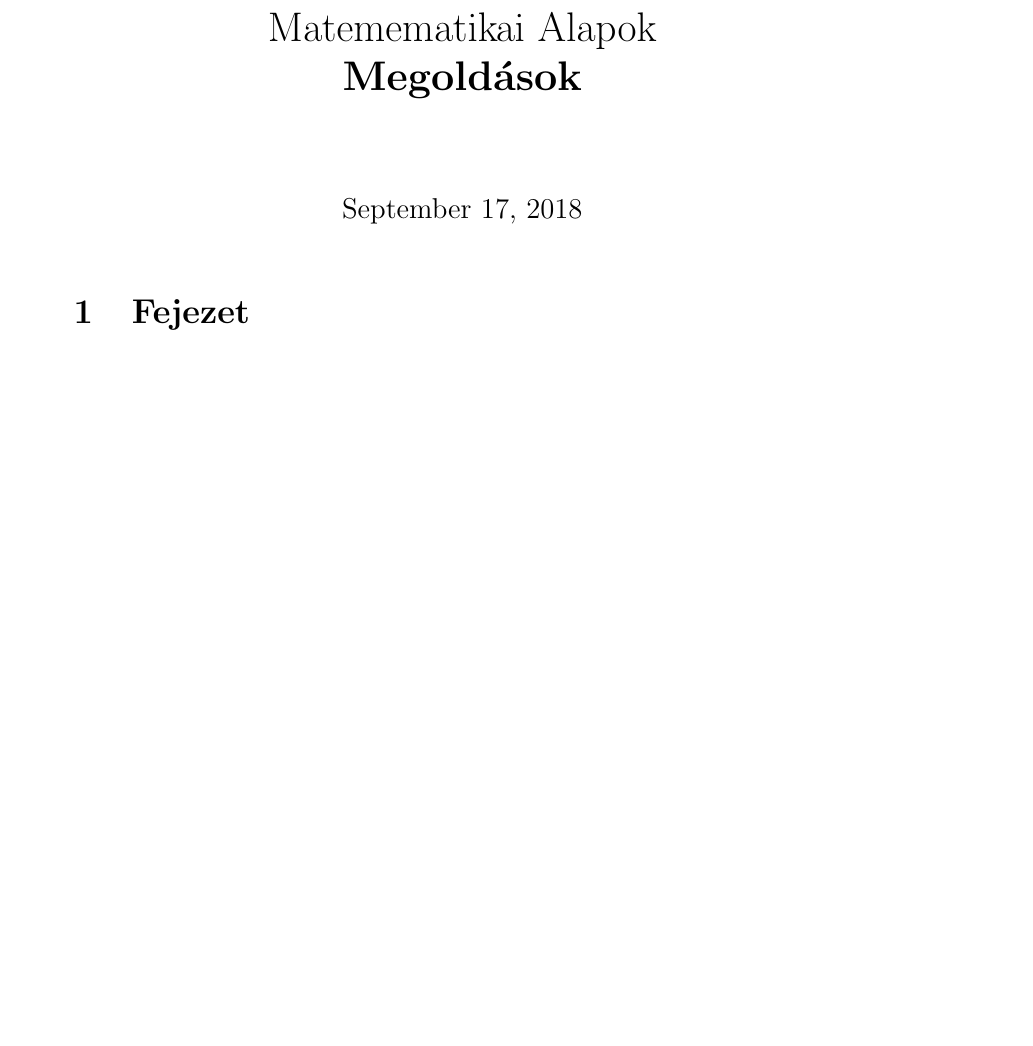
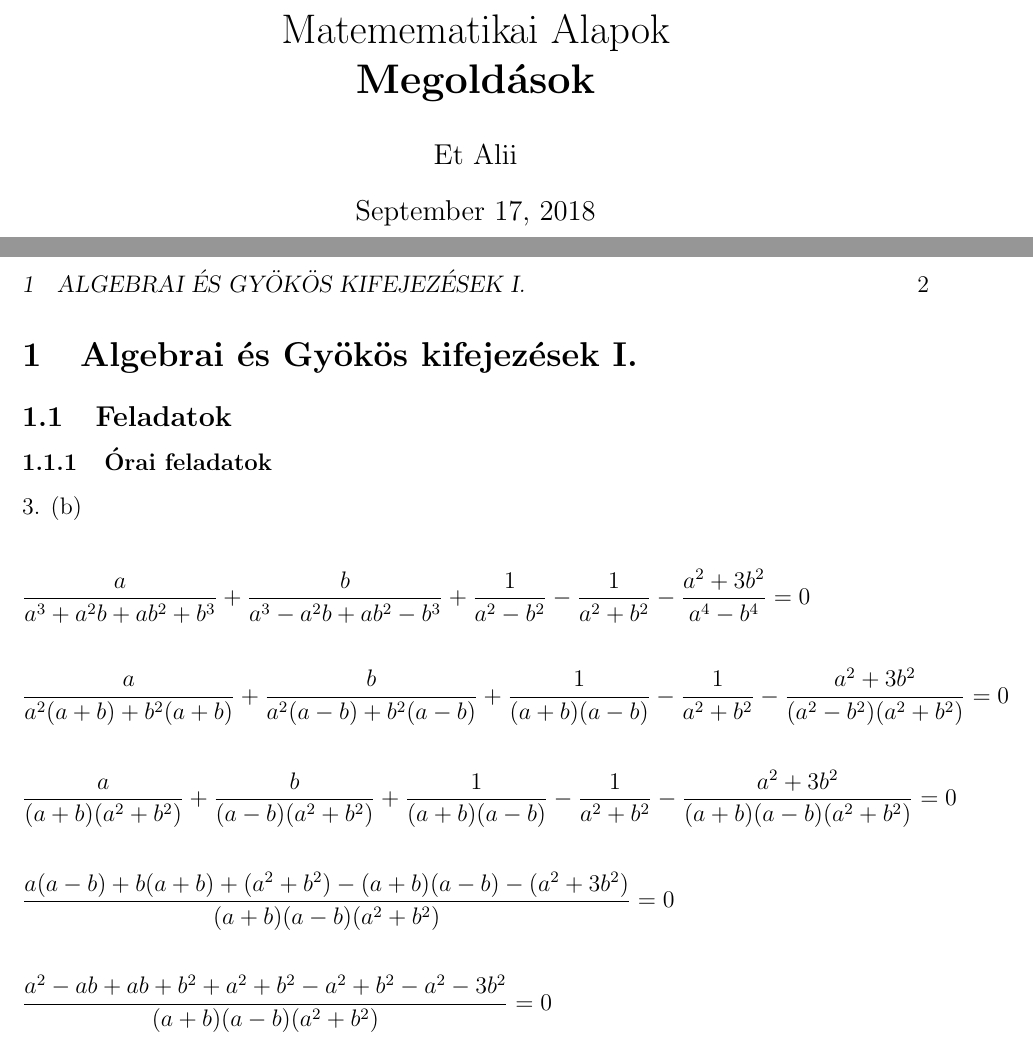
Before and after one commit to szenadam/csifz-matalap-megoldasok, a LaTeX document (matalap-megoldasok.tex): part of the page before the commit and two parts of pages 1 and 2 of 2 after it, the two joined at a grey line, cut so that both start at the same text, the shorter picture padded with empty space. Compiled offline with pdfLaTeX.

Commit message:
1.2.1-ből 3. (b) hozzáadva

```diff
--- a/matalap-megoldasok.tex
+++ b/matalap-megoldasok.tex
@@ -2 +6,2 @@
 
+\author{Et Alii}
@@ -4,8 +8,26 @@
 \pagestyle{headings}
 
 \title{Matemematikai Alapok \\ \textbf{Megoldások}}
+
 \begin{document}
 \maketitle
+\newpage
 
-\section{Fejezet}
+\section{Algebrai és Gyökös kifejezések I.}
+\subsection{Feladatok}
+\subsubsection{Órai feladatok}
+3. (b)
+
+\begin{flalign*}
+  & \frac{a}{a^3+a^2b+ab^2+b^3} + \frac{b}{a^3-a^2b+ab^2-b^3} + \frac{1}{a^2-b^2} - \frac{1}{a^2+b^2} - \frac{a^2+3b^2}{a^4-b^4} = 0  \\\\
+  & \frac{a}{a^2(a+b)+b^2(a+b)} + \frac{b}{a^2(a-b)+b^2(a-b)} + \frac{1}{(a+b)(a-b)} - \frac{1}{a^2+b^2} - \frac{a^2+3b^2}{(a^2-b^2)(a^2+b^2)} = 0 \\\\
+  & \frac{a}{(a+b)(a^2+b^2)} + \frac{b}{(a-b)(a^2+b^2)} + \frac{1}{(a+b)(a-b)} - \frac{1}{a^2+b^2} - \frac{a^2+3b^2}{(a+b)(a-b)(a^2+b^2)} = 0 \\\\
+  & \frac{a(a-b)+b(a+b)+(a^2+b^2)-(a+b)(a-b)-(a^2+3b^2)}{(a+b)(a-b)(a^2+b^2)} = 0 \\\\
+  & \frac{a^2-ab+ab+b^2+a^2+b^2-a^2+b^2-a^2-3b^2}{(a+b)(a-b)(a^2+b^2)} = 0
+\end{flalign*}
+% $$ \frac{a}{a^3+a^2b+ab^2+b^3} + \frac{b}{a^3-a^2b+ab^2-b^3} + \frac{1}{a^2-b^2} - \frac{1}{a^2+b^2} - \frac{a^2+3b^2}{a^4-b^4} = 0 $$
+% $$ \frac{a}{a^2(a+b)+b^2(a+b)} + \frac{b}{a^2(a-b)+b^2(a-b)} + \frac{1}{(a+b)(a-b)} - \frac{1}{a^2+b^2} - \frac{a^2+3b^2}{(a^2-b^2)(a^2+b^2)} = 0 $$
+% $$ \frac{a}{(a+b)(a^2+b^2)} + \frac{b}{(a-b)(a^2+b^2)} + \frac{1}{(a+b)(a-b)} - \frac{1}{a^2+b^2} - \frac{a^2+3b^2}{(a+b)(a-b)(a^2+b^2)} = 0 $$
+% $$ \frac{a(a-b)+b(a+b)+(a^2+b^2)-(a+b)(a-b)-(a^2+3b^2)}{(a+b)(a-b)(a^2+b^2)} = 0$$
+% $$ \frac{a^2-ab+ab+b^2+a^2+b^2-a^2+b^2-a^2-3b^2}{(a+b)(a-b)(a^2+b^2)} = 0$$
 \end{document}
```
Also changed, not shown: matalap-megoldasok.tex (7 more changed lines).
